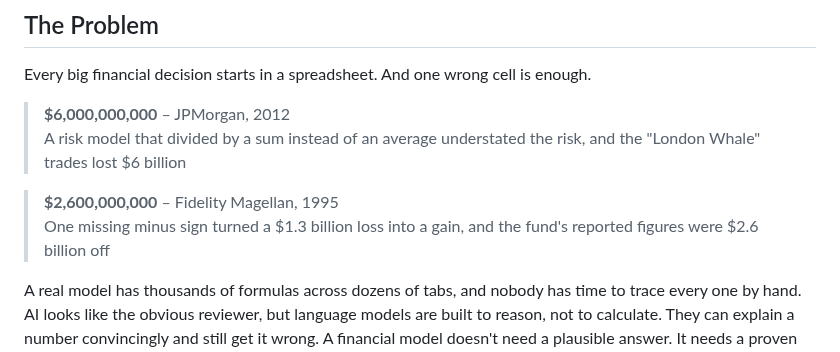
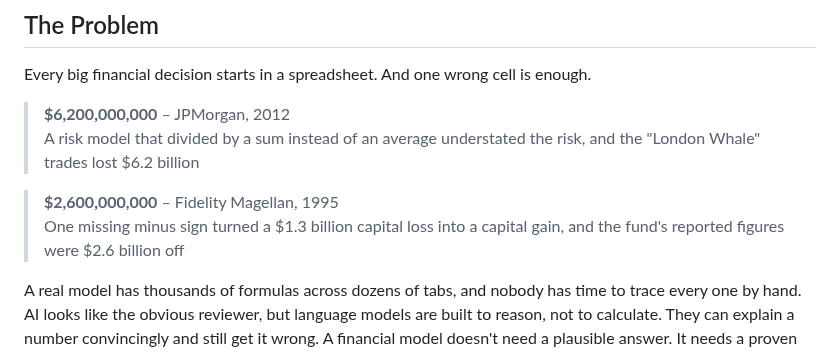
Before and after one commit to ol1ak5/model-x-ray, a Markdown page: README.md, the part around the change. Drawn GitHub-style.

Commit message:
docs(readme): the London Whale loss as $6.2 billion and Fidelity's error as a capital loss reported as a capital gain

```diff
--- a/README.md
+++ b/README.md
@@ -26,11 +26,11 @@ Open the [live demo](https://model-x-ray.vercel.app) and press **Try the demo**
 
 Every big financial decision starts in a spreadsheet. And one wrong cell is enough.
 
-> **$6,000,000,000** – JPMorgan, 2012<br>
-> A risk model that divided by a sum instead of an average understated the risk, and the "London Whale" trades lost $6 billion
+> **$6,200,000,000** – JPMorgan, 2012<br>
+> A risk model that divided by a sum instead of an average understated the risk, and the "London Whale" trades lost $6.2 billion
 
 > **$2,600,000,000** – Fidelity Magellan, 1995<br>
-> One missing minus sign turned a $1.3 billion loss into a gain, and the fund's reported figures were $2.6 billion off
+> One missing minus sign turned a $1.3 billion capital loss into a capital gain, and the fund's reported figures were $2.6 billion off
 
 A real model has thousands of formulas across dozens of tabs, and nobody has time to trace every one by hand. AI looks like the obvious reviewer, but language models are built to reason, not to calculate. They can explain a number convincingly and still get it wrong. A financial model doesn't need a plausible answer. It needs a proven one.
 
```
